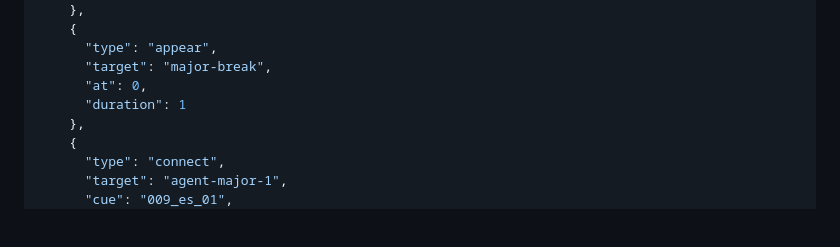
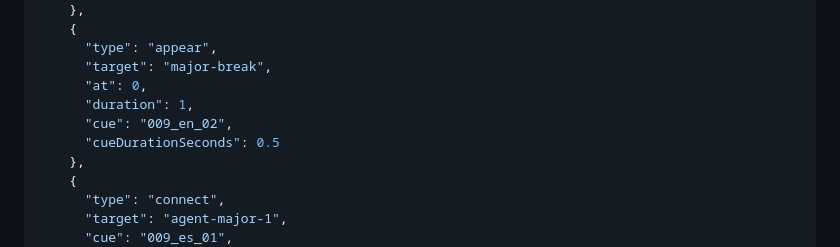
Before and after one commit to miguelvb/video_generator, a Markdown page: project/script.md, the part around the change. GitHub-like rendering; blank space fills up the shorter version.

Commit message:
Trigger MAJOR BREAK box on the narrated breakthrough quote

```diff
--- a/project/script.md
+++ b/project/script.md
@@ -1924,7 +1924,9 @@ transition
       "type": "appear",
       "target": "major-break",
       "at": 0,
-      "duration": 1
+      "duration": 1,
+      "cue": "009_en_02",
+      "cueDurationSeconds": 0.5
     },
     {
       "type": "connect",
```
